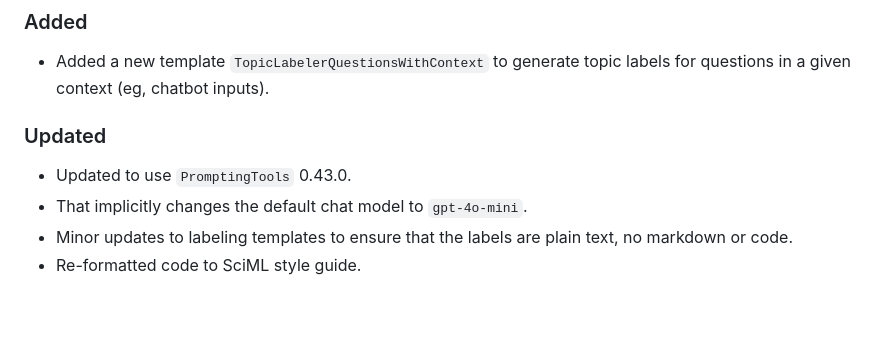
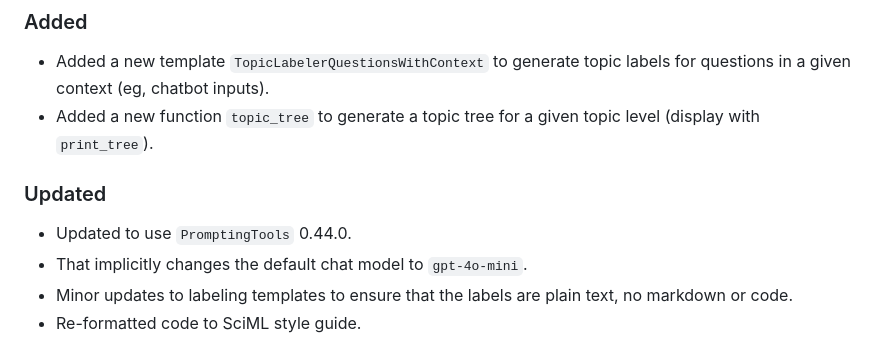
Before and after one commit to svilupp/LLMTextAnalysis.jl, a Markdown page: CHANGELOG.md, the part around the change. Drawn GitHub-style; blank space fills up the shorter version.

Commit message:
fix changelog typo

```diff
--- a/CHANGELOG.md
+++ b/CHANGELOG.md
@@ -14,9 +14,10 @@ and this project adheres to [Semantic Versioning](https://semver.org/spec/v2.0.0
 
 ### Added
 - Added a new template `TopicLabelerQuestionsWithContext` to generate topic labels for questions in a given context (eg, chatbot inputs).
+- Added a new function `topic_tree` to generate a topic tree for a given topic level (display with `print_tree`).
 
 ### Updated
-- Updated to use `PromptingTools` 0.43.0.
+- Updated to use `PromptingTools` 0.44.0.
 - That implicitly changes the default chat model to `gpt-4o-mini`.
 - Minor updates to labeling templates to ensure that the labels are plain text, no markdown or code.
 - Re-formatted code to SciML style guide.
```
